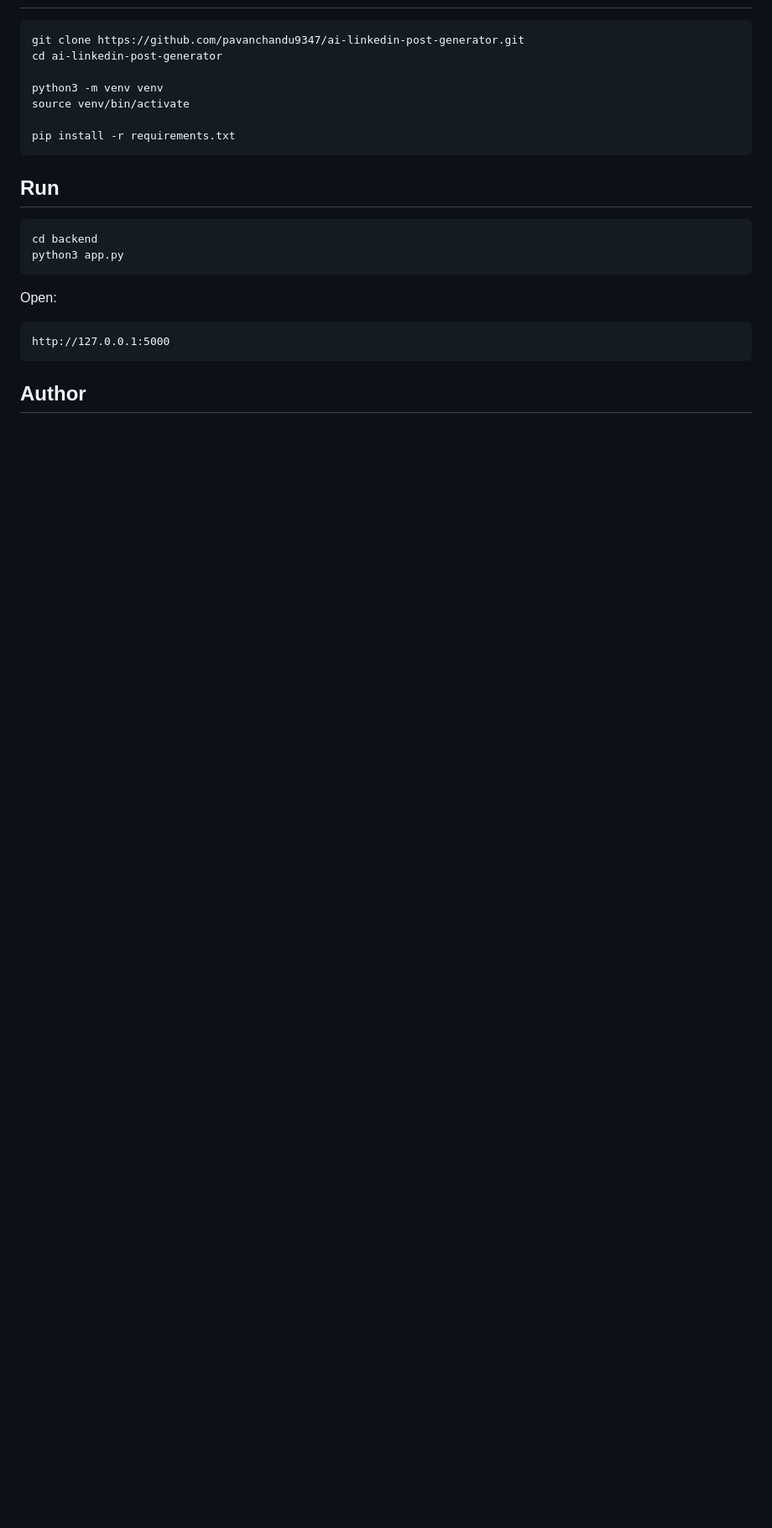
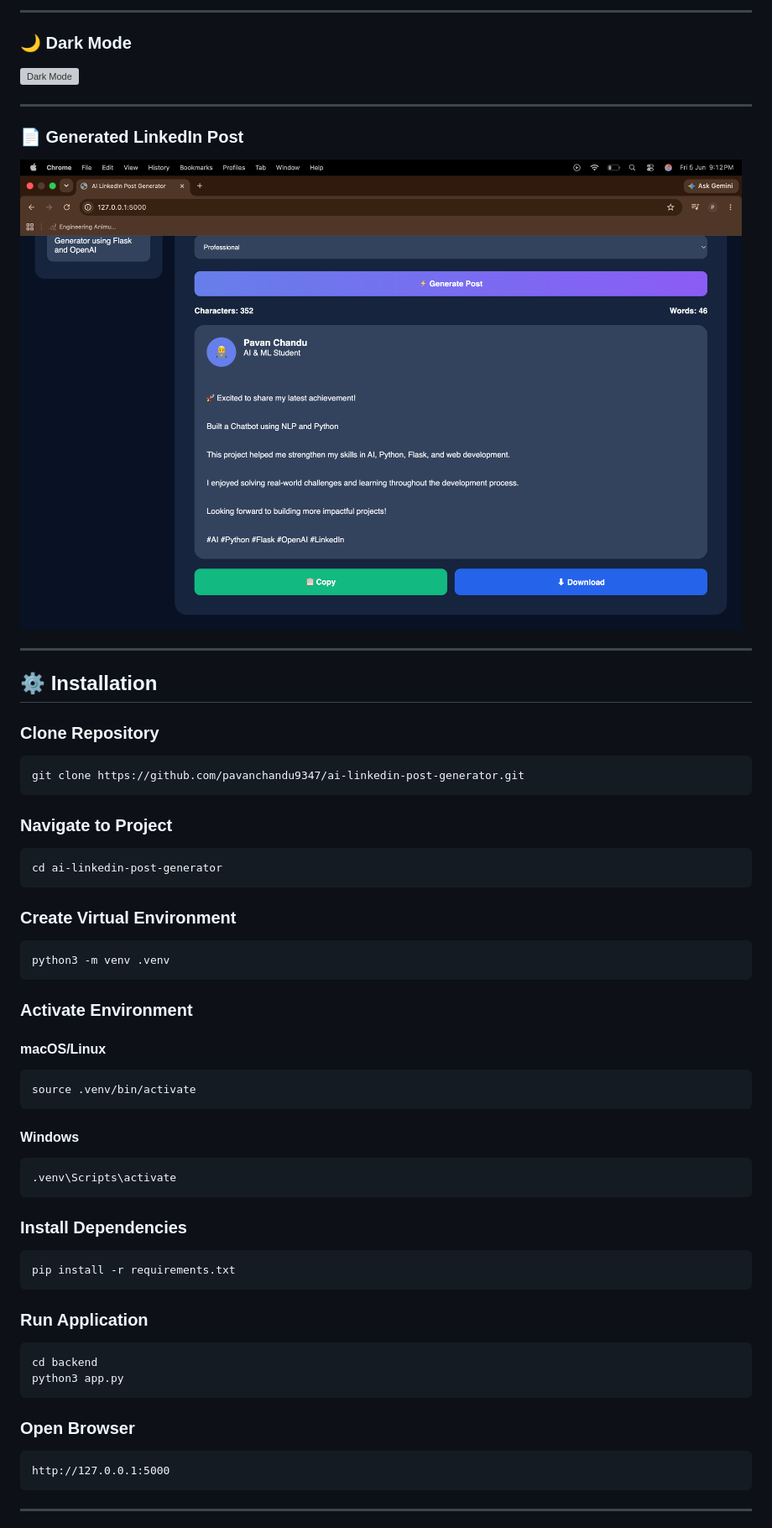
Before and after one commit to pavanchandu9347/ai-linkedin-post-generator, a Markdown page: README.md, the part around one of its changes. Shown at 84% size. GitHub-like rendering; pictures changed too: screenshots/generated-post.png (added); blank space fills up the shorter version; grey boxes are pictures that could not be loaded.

````diff
--- a/README.md
+++ b/README.md
@@ -23,26 +98,69 @@ A web application that generates professional LinkedIn posts using AI.
+---
+
+### 🌙 Dark Mode
+
+![Dark Mode](screenshots/dark-mode.png)
+
+---
+
+### 📄 Generated LinkedIn Post
+
+![Generated Post](screenshots/generated-post.png)
+
+---
+
+## ⚙️ Installation
+
+### Clone Repository
 
 ```bash
 git clone https://github.com/pavanchandu9347/ai-linkedin-post-generator.git
+```
+
+### Navigate to Project
+
+```bash
 cd ai-linkedin-post-generator
+```
 
-python3 -m venv venv
-source venv/bin/activate
+### Create Virtual Environment
 
+```bash
+python3 -m venv .venv
+```
+
+### Activate Environment
+
+#### macOS/Linux
+
+```bash
+source .venv/bin/activate
+```
+
+#### Windows
+
+```bash
+.venv\Scripts\activate
+```
+
+### Install Dependencies
+
+```bash
 pip install -r requirements.txt
 ```
 
-## Run
+### Run Application
 
 ```bash
 cd backend
 python3 app.py
 ```
 
-Open:
+### Open Browser
 
 ```text
 http://127.0.0.1:5000
 ```
 
-## Author
+---
 
````
Also changed, not shown: other parts of README.md (+137 -15 lines), screenshots/dark:light-mode.png (added), screenshots/home-page.png (added), screenshots/input-page.png (added).
